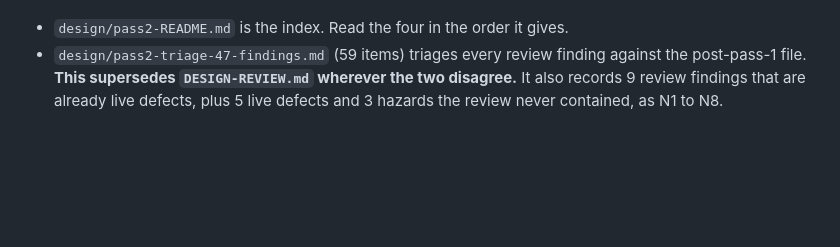
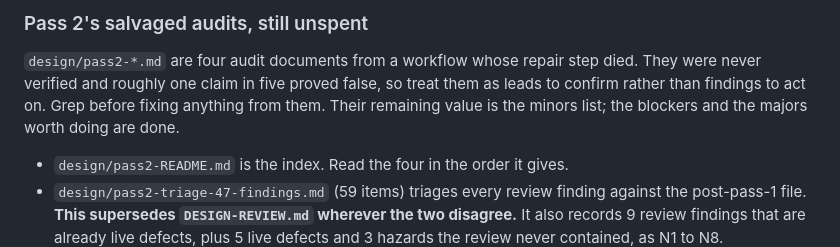
Before and after one commit to vlad72-glitch/winandswim-trainings, a Markdown page: HANDOVER.md, the part around one of its changes. Rendered like a GitHub page; blank space fills up the shorter version.

```diff
--- a/HANDOVER.md
+++ b/HANDOVER.md
@@ -32,3 +99,10 @@ list is already in them.
+### Pass 2's salvaged audits, still unspent
+
+`design/pass2-*.md` are four audit documents from a workflow whose repair step died.
+They were never verified and roughly one claim in five proved false, so treat them
+as leads to confirm rather than findings to act on. Grep before fixing anything
+from them. Their remaining value is the minors list; the blockers and the majors
+worth doing are done.
 
 - `design/pass2-README.md` is the index. Read the four in the order it gives.
 - `design/pass2-triage-47-findings.md` (59 items) triages every review finding
```
Also changed, not shown: other parts of HANDOVER.md (+81 -14 lines).
